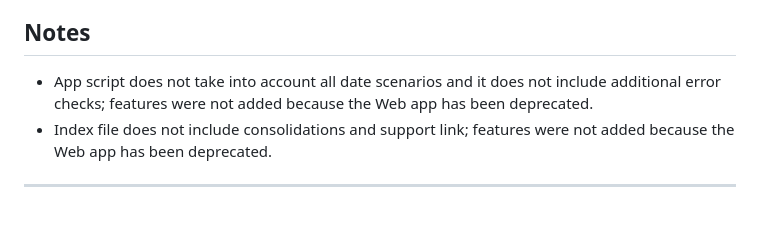
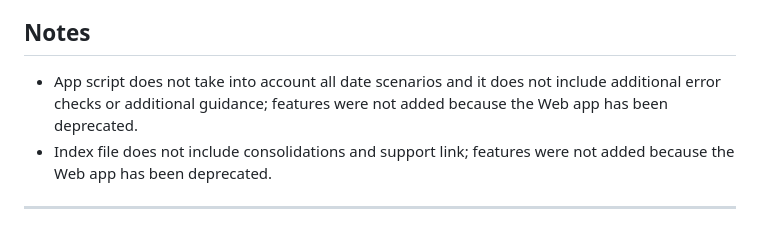
Before and after one commit to saegl5/jiayou_update_events, a Markdown page: README.md, the part around the change. Drawn GitHub-style.

Commit message:
update notes

```diff
--- a/README.md
+++ b/README.md
@@ -35,7 +35,7 @@ CAUTION: Event details will be overwritten.
 
 ## Notes
 
-- App script does not take into account all date scenarios and it does not include additional error checks; features were not added because the Web app has been deprecated.
+- App script does not take into account all date scenarios and it does not include additional error checks or additional guidance; features were not added because the Web app has been deprecated.
 - Index file does not include consolidations and support link; features were not added because the Web app has been deprecated.
 
 <hr>
```
